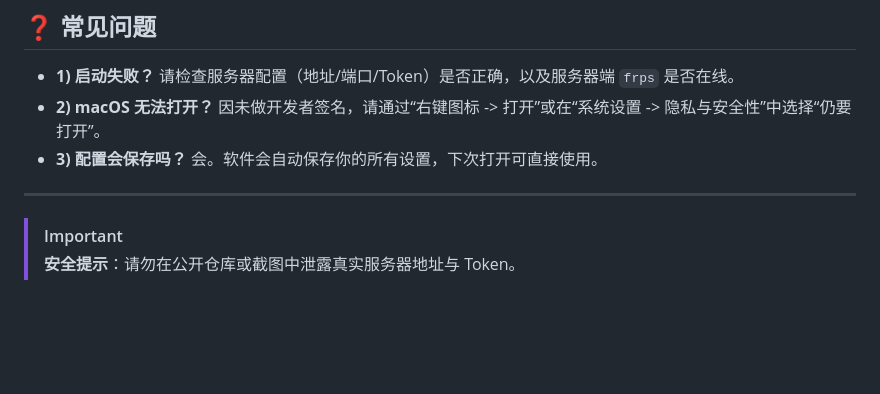
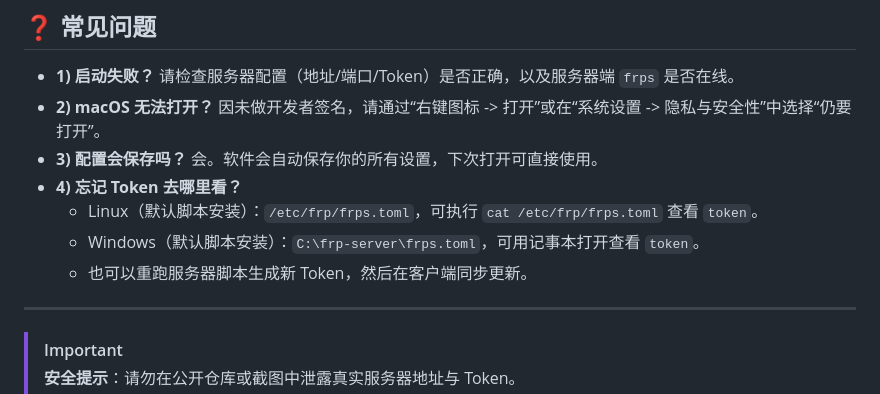
Before and after one commit to dsfeiji/frp-desktop, a Markdown page: README.md, the part around the change. Drawn GitHub-style; blank space fills up the shorter version.

Commit message:
docs: add faq for token lookup path

```diff
--- a/README.md
+++ b/README.md
@@ -91,6 +91,10 @@ gen_frps_config.bat
 - **1) 启动失败？** 请检查服务器配置（地址/端口/Token）是否正确，以及服务器端 `frps` 是否在线。
 - **2) macOS 无法打开？** 因未做开发者签名，请通过“右键图标 -> 打开”或在“系统设置 -> 隐私与安全性”中选择“仍要打开”。
 - **3) 配置会保存吗？** 会。软件会自动保存你的所有设置，下次打开可直接使用。
+- **4) 忘记 Token 去哪里看？**
+  - Linux（默认脚本安装）：`/etc/frp/frps.toml`，可执行 `cat /etc/frp/frps.toml` 查看 `token`。
+  - Windows（默认脚本安装）：`C:\frp-server\frps.toml`，可用记事本打开查看 `token`。
+  - 也可以重跑服务器脚本生成新 Token，然后在客户端同步更新。
 
 ---
 
```
